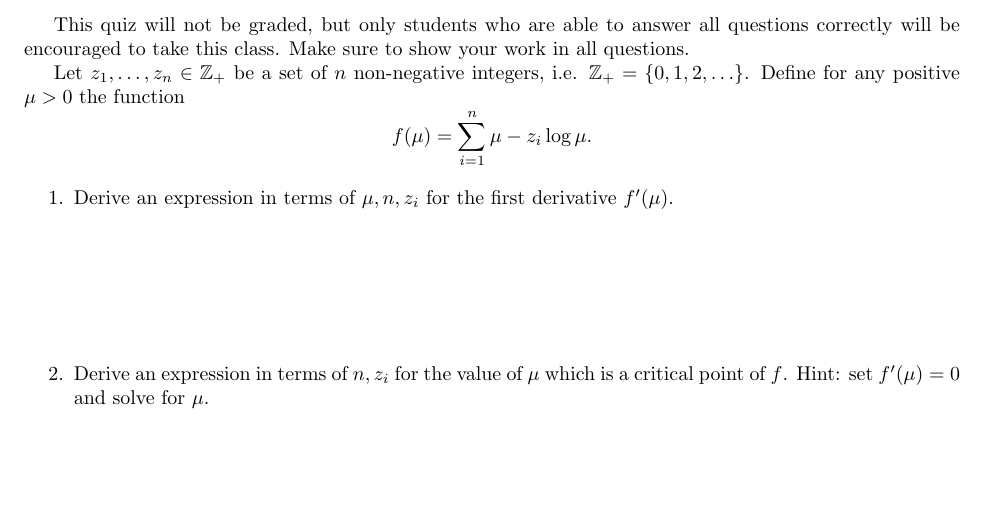
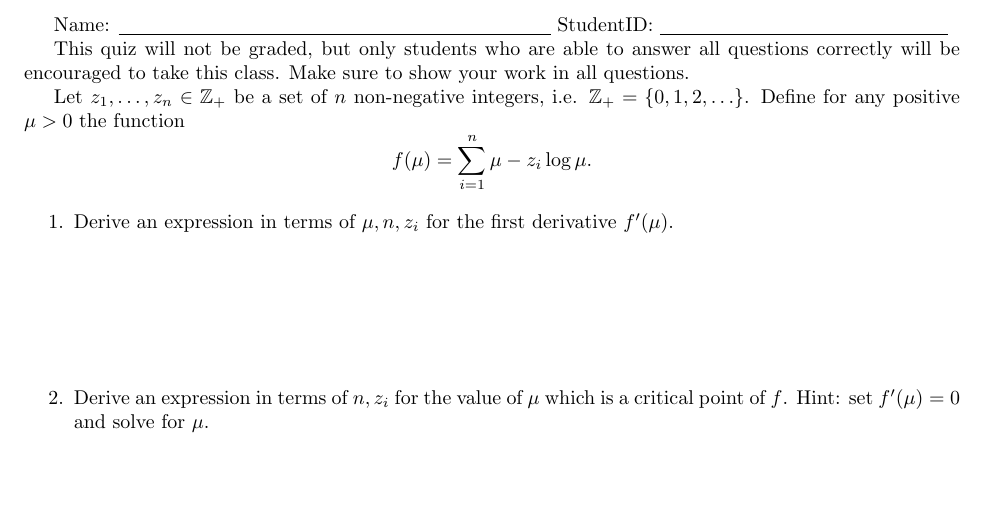
Before and after one commit to tdhock/cs499-spring2019, a LaTeX problem sheet (first-day-exam.tex): part of the page, cut at the place of the change. Compiled offline with pdfLaTeX.

Commit message:
name/sid

```diff
--- a/first-day-exam.tex
+++ b/first-day-exam.tex
@@ -9,6 +9,8 @@
 \author{Toby Dylan Hocking}
 %\maketitle
 \thispagestyle{empty}
+
+Name: \underline{\hspace{3in}} StudentID: \underline{\hspace{2in}}
 
 This quiz will not be graded, but only students who are able to answer
 all questions correctly will be encouraged to take this class. Make
```
